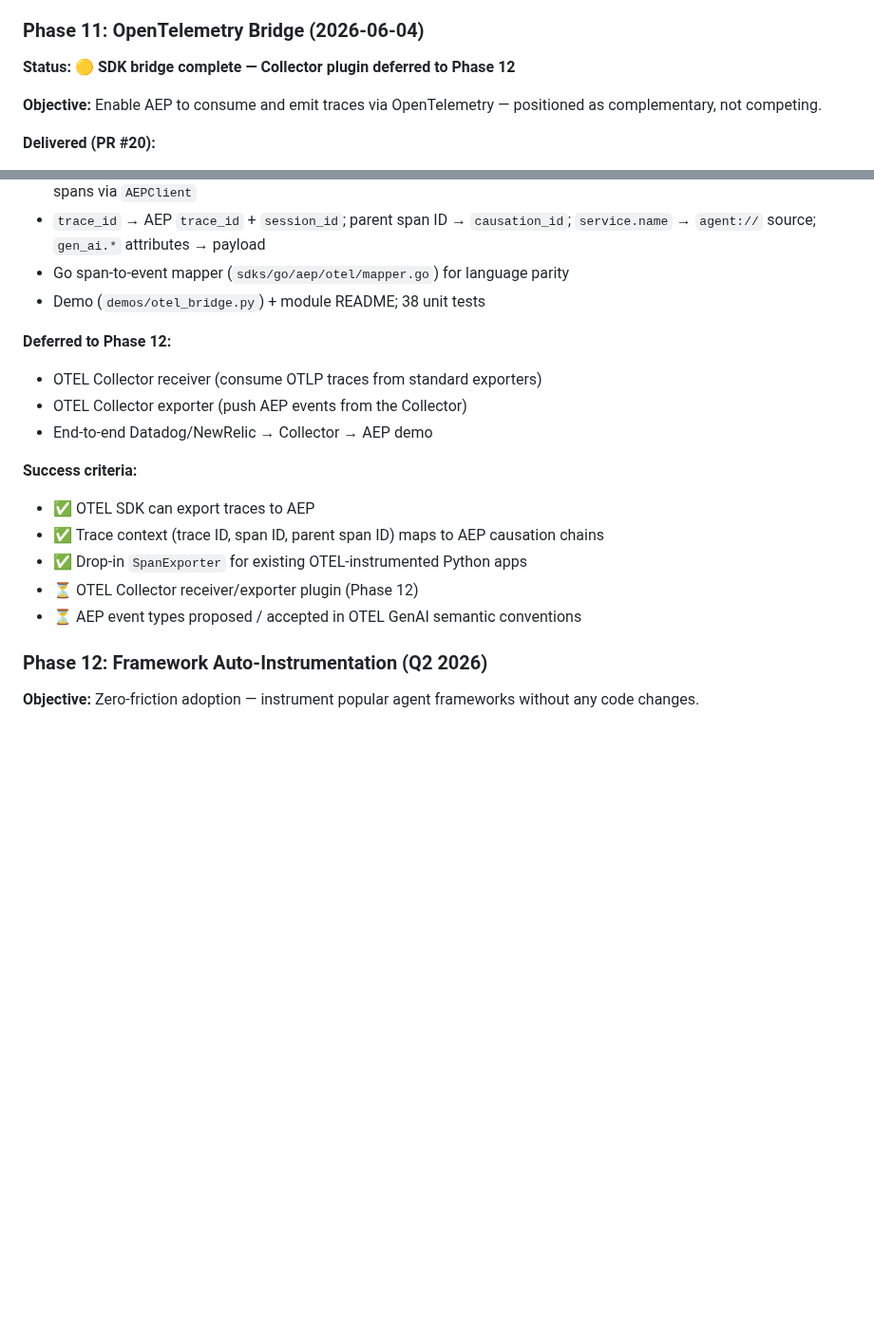
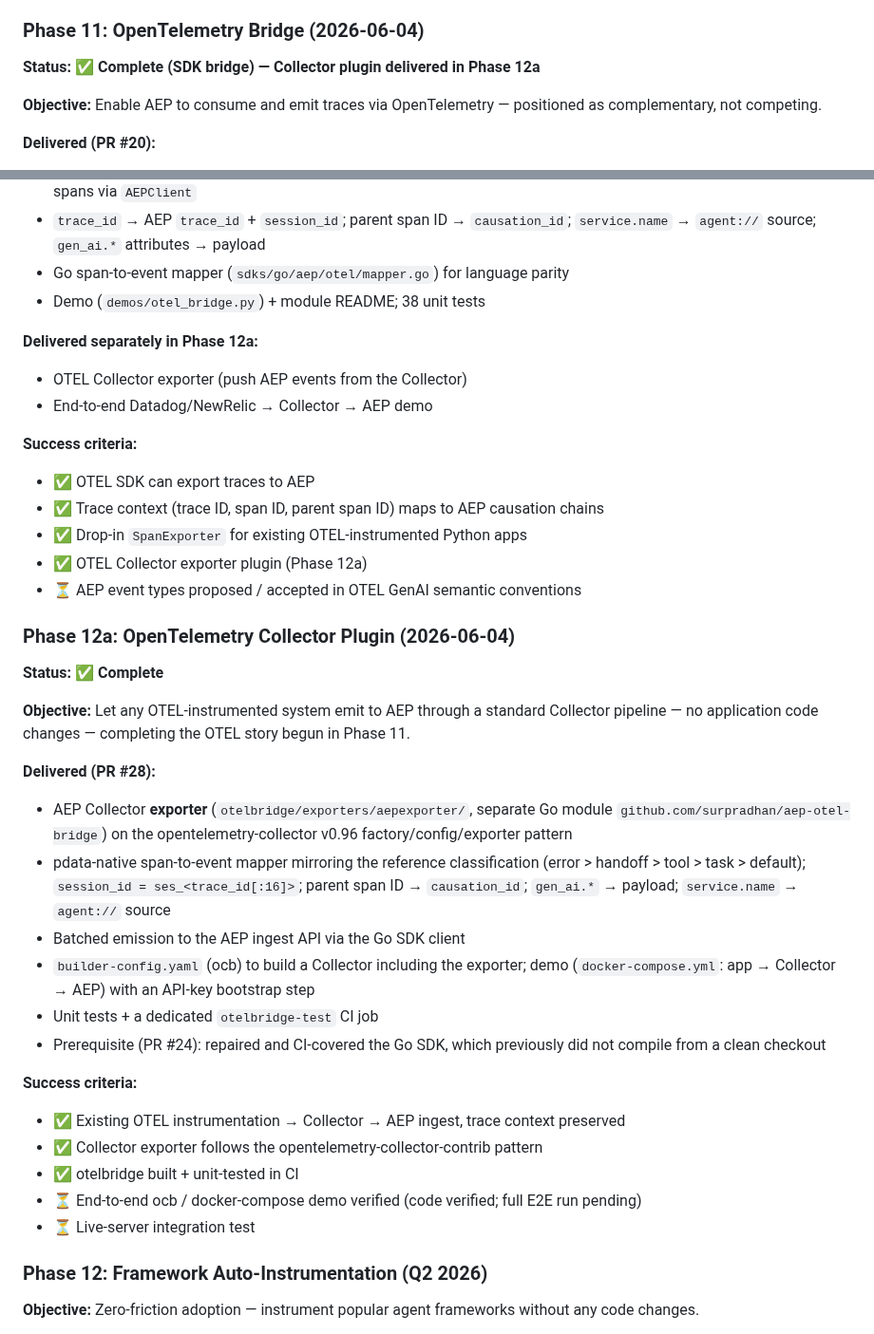
Before and after one commit to surpradhan/agent-event-protocol, a Markdown page: PRD.md, 2 parts joined by grey strips. Shown at 95% size. Drawn GitHub-style; blank space fills up the shorter version.

```diff
--- a/PRD.md
+++ b/PRD.md
@@ -150,7 +150,7 @@ OpenTelemetry's [GenAI semantic conventions](https://opentelemetry.io/docs/specs
 
 ### Phase 11: OpenTelemetry Bridge (2026-06-04)
 
-**Status: 🟡 SDK bridge complete — Collector plugin deferred to Phase 12**
+**Status: ✅ Complete (SDK bridge) — Collector plugin delivered in Phase 12a**
 
 **Objective:** Enable AEP to consume and emit traces via OpenTelemetry — positioned as complementary, not competing.
 
@@ -161,8 +161,7 @@ OpenTelemetry's [GenAI semantic conventions](https://opentelemetry.io/docs/specs
 - Go span-to-event mapper (`sdks/go/aep/otel/mapper.go`) for language parity
 - Demo (`demos/otel_bridge.py`) + module README; 38 unit tests
 
-**Deferred to Phase 12:**
-- OTEL Collector receiver (consume OTLP traces from standard exporters)
+**Delivered separately in Phase 12a:**
 - OTEL Collector exporter (push AEP events from the Collector)
 - End-to-end Datadog/NewRelic → Collector → AEP demo
 
@@ -170,8 +169,29 @@ OpenTelemetry's [GenAI semantic conventions](https://opentelemetry.io/docs/specs
 - ✅ OTEL SDK can export traces to AEP
 - ✅ Trace context (trace ID, span ID, parent span ID) maps to AEP causation chains
 - ✅ Drop-in `SpanExporter` for existing OTEL-instrumented Python apps
-- ⏳ OTEL Collector receiver/exporter plugin (Phase 12)
+- ✅ OTEL Collector exporter plugin (Phase 12a)
 - ⏳ AEP event types proposed / accepted in OTEL GenAI semantic conventions
+
+### Phase 12a: OpenTelemetry Collector Plugin (2026-06-04)
+
+**Status: ✅ Complete**
+
+**Objective:** Let any OTEL-instrumented system emit to AEP through a standard Collector pipeline — no application code changes — completing the OTEL story begun in Phase 11.
+
+**Delivered (PR #28):**
+- AEP Collector **exporter** (`otelbridge/exporters/aepexporter/`, separate Go module `github.com/surpradhan/aep-otel-bridge`) on the opentelemetry-collector v0.96 factory/config/exporter pattern
+- pdata-native span-to-event mapper mirroring the reference classification (error > handoff > tool > task > default); `session_id = ses_<trace_id[:16]>`; parent span ID → `causation_id`; `gen_ai.*` → payload; `service.name` → `agent://` source
+- Batched emission to the AEP ingest API via the Go SDK client
+- `builder-config.yaml` (ocb) to build a Collector including the exporter; demo (`docker-compose.yml`: app → Collector → AEP) with an API-key bootstrap step
+- Unit tests + a dedicated `otelbridge-test` CI job
+- Prerequisite (PR #24): repaired and CI-covered the Go SDK, which previously did not compile from a clean checkout
+
+**Success criteria:**
+- ✅ Existing OTEL instrumentation → Collector → AEP ingest, trace context preserved
+- ✅ Collector exporter follows the opentelemetry-collector-contrib pattern
+- ✅ otelbridge built + unit-tested in CI
+- ⏳ End-to-end ocb / docker-compose demo verified (code verified; full E2E run pending)
+- ⏳ Live-server integration test
 
 ### Phase 12: Framework Auto-Instrumentation (Q2 2026)
 
```
Also changed, not shown: CHANGELOG.md (+20 -1 lines), README.md (+2 -2 lines).
